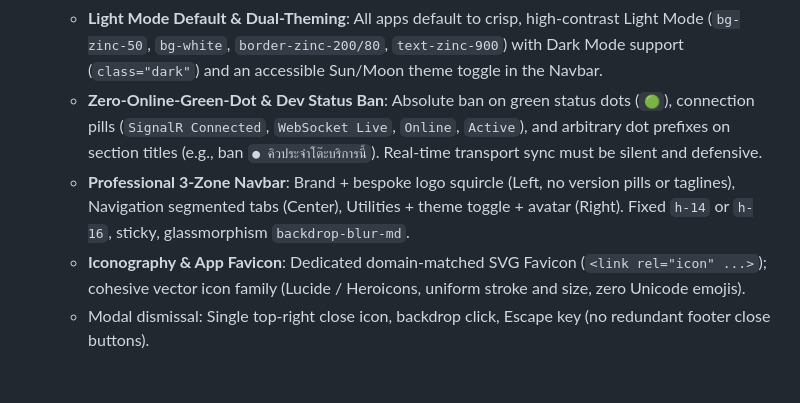
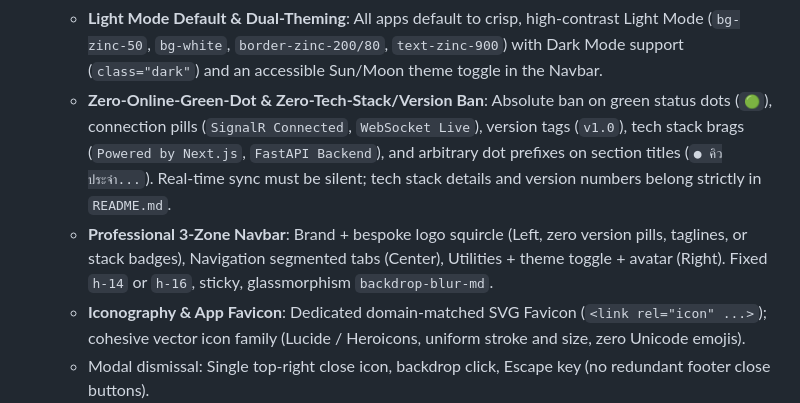
Before and after one commit to ZillerDX/waterfall-sdlc-skill, a Markdown page: AGENTS.md, the part around the change. Drawn GitHub-style; blank space fills up the shorter version.

Commit message:
feat(ui): strictly ban app version tags and tech stack disclosures on UI

```diff
--- a/AGENTS.md
+++ b/AGENTS.md
@@ -99,8 +99,8 @@ You are an Autonomous Principal AI Systems Engineer and Architect. Execute all t
 - **Frontend & UI/UX (`frontend-design`)**:
   - Two registers: Cinematic (marketing/landing) vs Instrument (apps/dashboards). Bento grids over generic 3-card traps.
   - **Light Mode Default & Dual-Theming**: All apps default to crisp, high-contrast Light Mode (`bg-zinc-50`, `bg-white`, `border-zinc-200/80`, `text-zinc-900`) with Dark Mode support (`class="dark"`) and an accessible Sun/Moon theme toggle in the Navbar.
-  - **Zero-Online-Green-Dot & Dev Status Ban**: Absolute ban on green status dots (`🟢`), connection pills (`SignalR Connected`, `WebSocket Live`, `Online`, `Active`), and arbitrary dot prefixes on section titles (e.g., ban `● คิวประจำโต๊ะบริการนี้`). Real-time transport sync must be silent and defensive.
-  - **Professional 3-Zone Navbar**: Brand + bespoke logo squircle (Left, no version pills or taglines), Navigation segmented tabs (Center), Utilities + theme toggle + avatar (Right). Fixed `h-14` or `h-16`, sticky, glassmorphism `backdrop-blur-md`.
+  - **Zero-Online-Green-Dot & Zero-Tech-Stack/Version Ban**: Absolute ban on green status dots (`🟢`), connection pills (`SignalR Connected`, `WebSocket Live`), version tags (`v1.0`), tech stack brags (`Powered by Next.js`, `FastAPI Backend`), and arbitrary dot prefixes on section titles (`● คิวประจำ...`). Real-time sync must be silent; tech stack details and version numbers belong strictly in `README.md`.
+  - **Professional 3-Zone Navbar**: Brand + bespoke logo squircle (Left, zero version pills, taglines, or stack badges), Navigation segmented tabs (Center), Utilities + theme toggle + avatar (Right). Fixed `h-14` or `h-16`, sticky, glassmorphism `backdrop-blur-md`.
   - **Iconography & App Favicon**: Dedicated domain-matched SVG Favicon (`<link rel="icon" ...>`); cohesive vector icon family (Lucide / Heroicons, uniform stroke and size, zero Unicode emojis).
   - Modal dismissal: Single top-right close icon, backdrop click, Escape key (no redundant footer close buttons).
   - Numeric inputs: Coerce empty value to empty string during typing. Vector SVGs only (no Unicode emojis as icons).
```
